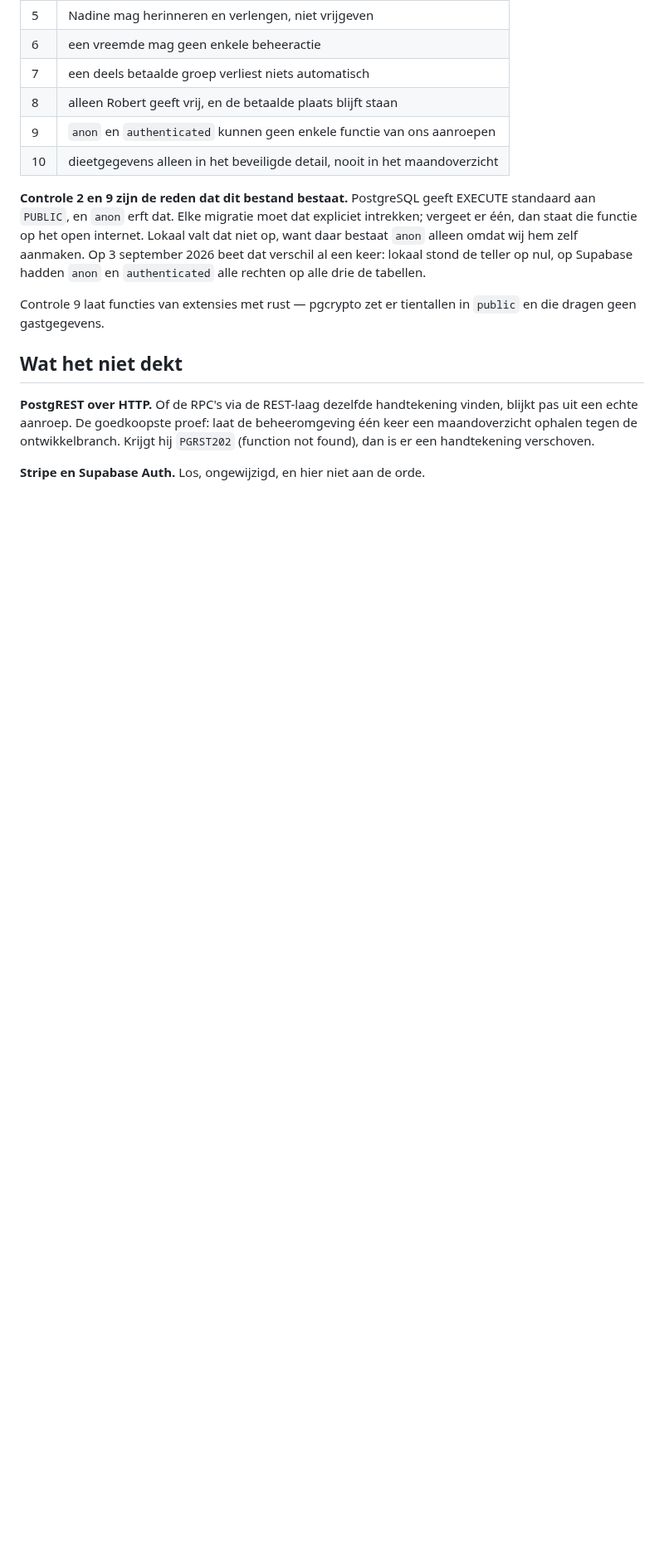
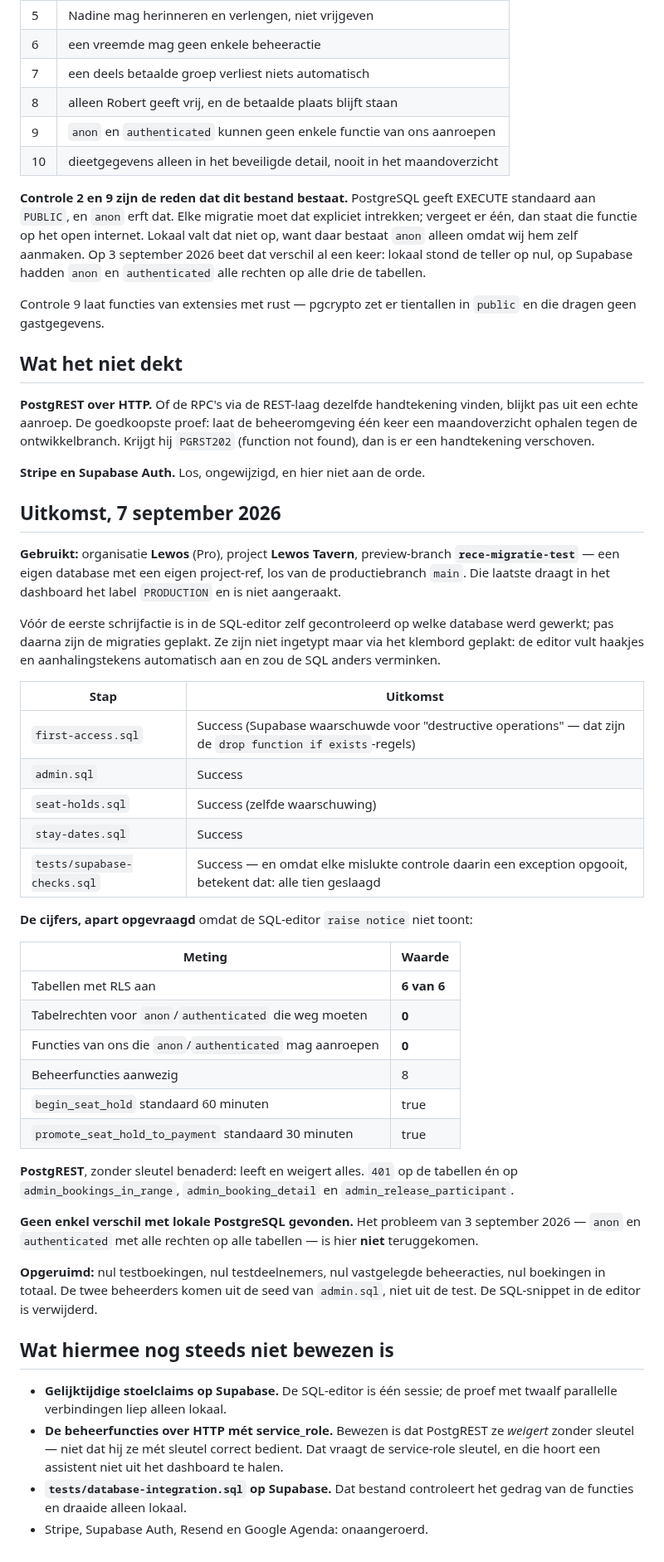
Before and after one commit to lewosGittyhub/lewos-website, a Markdown page: operations/supabase-migration-testplan.md, the part around one of its changes. Shown at 83% size. Drawn GitHub-style; blank space fills up the shorter version.

Commit message:
Leg de uitkomst van de Supabase-eindcontrole vast
Alle vier migraties en de tien controles geslaagd op de preview-branch
rece-migratie-test. Geen verschil met lokale PostgreSQL: het probleem van
3 september met te ruime rechten voor anon en authenticated is niet
teruggekomen. Productie is niet aangeraakt.

Co-Authored-By: Claude Opus 5 <noreply@anthropic.com>

```diff
--- a/operations/supabase-migration-testplan.md
+++ b/operations/supabase-migration-testplan.md
@@ -365,3 +366,56 @@ maandoverzicht ophalen tegen de ontwikkelbranch. Krijgt hij `PGRST202` (function
 dan is er een handtekening verschoven.
 
 **Stripe en Supabase Auth.** Los, ongewijzigd, en hier niet aan de orde.
+
+
+## Uitkomst, 7 september 2026
+
+**Gebruikt:** organisatie **Lewos** (Pro), project **Lewos Tavern**, preview-branch
+**`rece-migratie-test`** — een eigen database met een eigen project-ref, los van de
+productiebranch `main`. Die laatste draagt in het dashboard het label `PRODUCTION` en is
+niet aangeraakt.
+
+Vóór de eerste schrijfactie is in de SQL-editor zelf gecontroleerd op welke database werd
+gewerkt; pas daarna zijn de migraties geplakt. Ze zijn niet ingetypt maar via het klembord
+geplakt: de editor vult haakjes en aanhalingstekens automatisch aan en zou de SQL anders
+verminken.
+
+| Stap | Uitkomst |
+| --- | --- |
+| `first-access.sql` | Success (Supabase waarschuwde voor "destructive operations" — dat zijn de `drop function if exists`-regels) |
+| `admin.sql` | Success |
+| `seat-holds.sql` | Success (zelfde waarschuwing) |
+| `stay-dates.sql` | Success |
+| `tests/supabase-checks.sql` | Success — en omdat elke mislukte controle daarin een exception opgooit, betekent dat: alle tien geslaagd |
+
+**De cijfers, apart opgevraagd** omdat de SQL-editor `raise notice` niet toont:
+
+| Meting | Waarde |
+| --- | --- |
+| Tabellen met RLS aan | **6 van 6** |
+| Tabelrechten voor `anon`/`authenticated` die weg moeten | **0** |
+| Functies van ons die `anon`/`authenticated` mag aanroepen | **0** |
+| Beheerfuncties aanwezig | 8 |
+| `begin_seat_hold` standaard 60 minuten | true |
+| `promote_seat_hold_to_payment` standaard 30 minuten | true |
+
+**PostgREST**, zonder sleutel benaderd: leeft en weigert alles. `401` op de tabellen én op
+`admin_bookings_in_range`, `admin_booking_detail` en `admin_release_participant`.
+
+**Geen enkel verschil met lokale PostgreSQL gevonden.** Het probleem van 3 september 2026 —
+`anon` en `authenticated` met alle rechten op alle tabellen — is hier **niet** teruggekomen.
+
+**Opgeruimd:** nul testboekingen, nul testdeelnemers, nul vastgelegde beheeracties, nul
+boekingen in totaal. De twee beheerders komen uit de seed van `admin.sql`, niet uit de test.
+De SQL-snippet in de editor is verwijderd.
+
+## Wat hiermee nog steeds niet bewezen is
+
+- **Gelijktijdige stoelclaims op Supabase.** De SQL-editor is één sessie; de proef met twaalf
+  parallelle verbindingen liep alleen lokaal.
+- **De beheerfuncties over HTTP mét service_role.** Bewezen is dat PostgREST ze *weigert*
+  zonder sleutel — niet dat hij ze mét sleutel correct bedient. Dat vraagt de service-role
+  sleutel, en die hoort een assistent niet uit het dashboard te halen.
+- **`tests/database-integration.sql` op Supabase.** Dat bestand controleert het gedrag van de
+  functies en draaide alleen lokaal.
+- Stripe, Supabase Auth, Resend en Google Agenda: onaangeroerd.
```
Also changed, not shown: other parts of operations/supabase-migration-testplan.md (+5 -4 lines).
